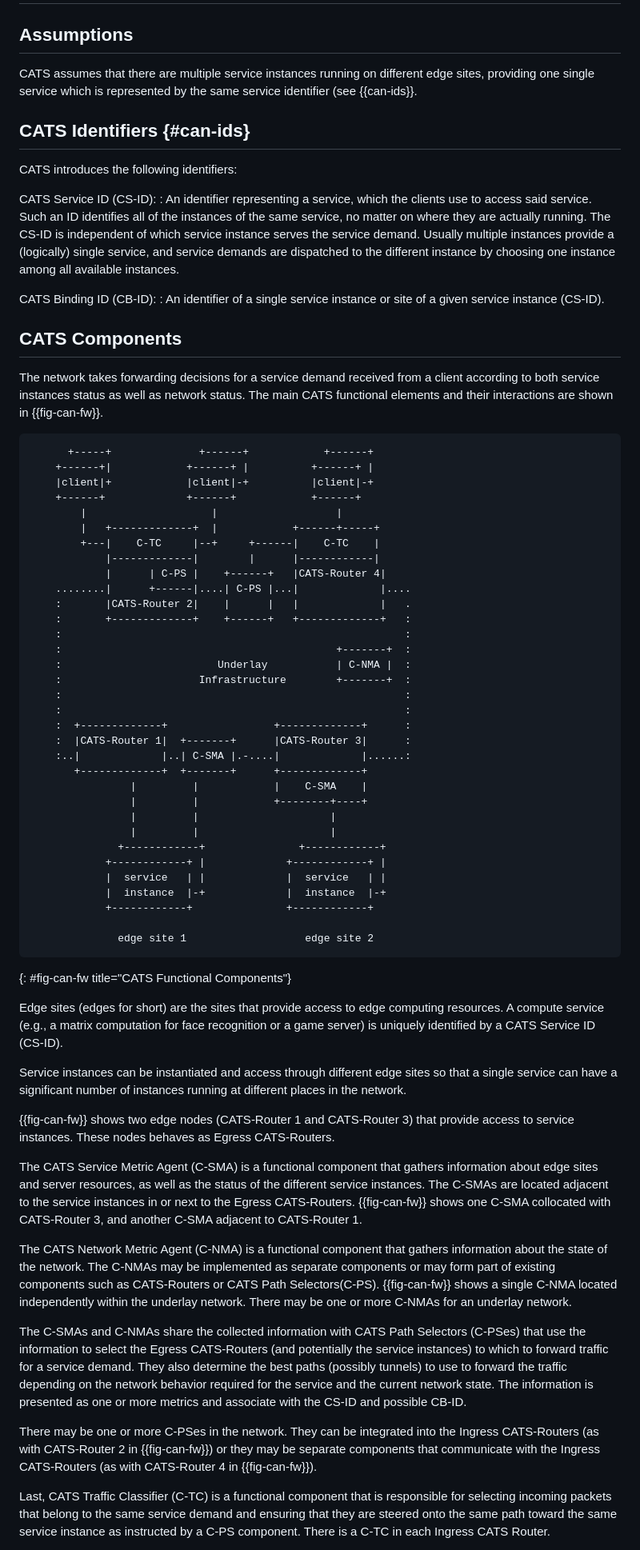
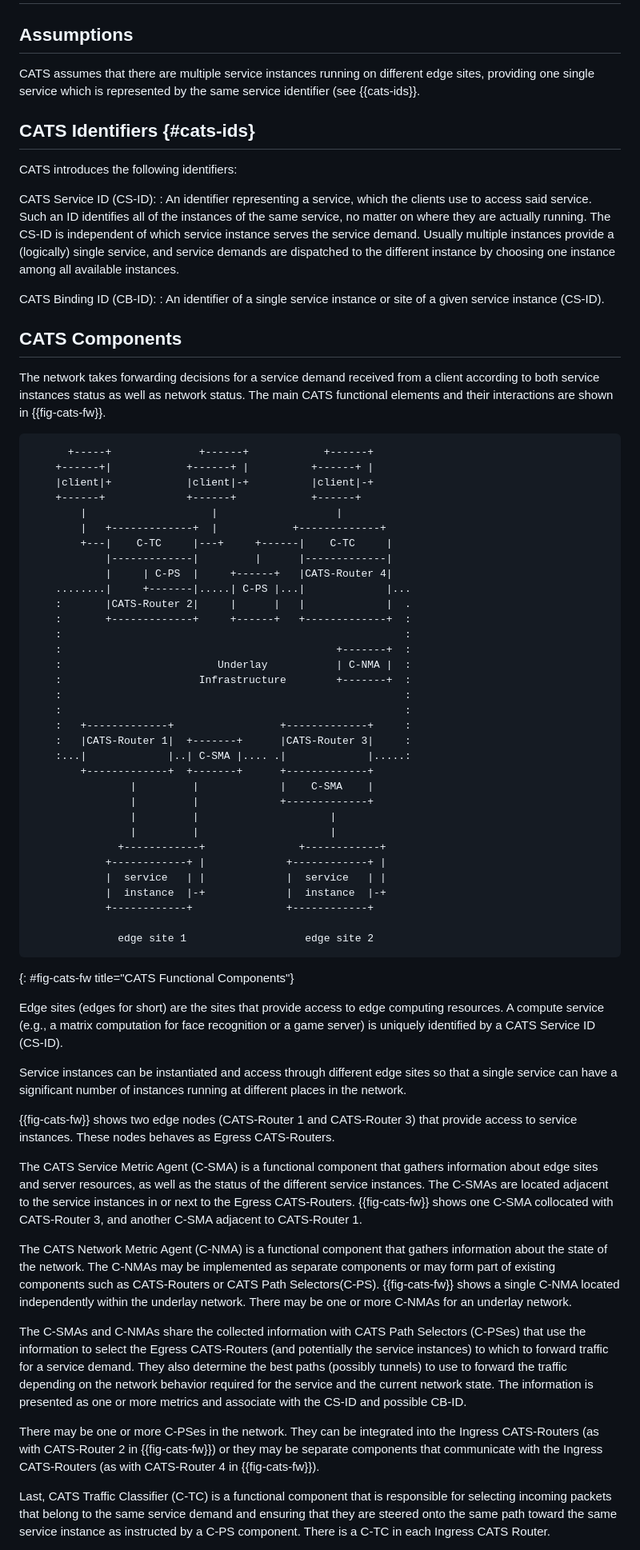
Before and after one commit to boucadair/CATS-framework, a Markdown page: draft-ldbc-cats-framework.md, the part around the change printed below. Shown: that part at 80% size. GitHub-like rendering.

```diff
--- a/draft-ldbc-cats-framework.md
+++ b/draft-ldbc-cats-framework.md
@@ -126,9 +173,9 @@ CATS Traffic Classifier (C-TC):
 
 ## Assumptions
 
-CATS assumes that there are multiple service instances running on different edge sites, providing one single service which is represented by the same service identifier (see {{can-ids}}.
+CATS assumes that there are multiple service instances running on different edge sites, providing one single service which is represented by the same service identifier (see {{cats-ids}}.
 
-## CATS Identifiers {#can-ids}
+## CATS Identifiers {#cats-ids}
 
 CATS introduces the following identifiers:
 
@@ -140,7 +187,7 @@ CATS Binding ID (CB-ID):
 
 ## CATS Components
 
-The network takes forwarding decisions for a service demand received from a client according to both service instances status as well as network status. The main CATS functional elements and their interactions are shown in {{fig-can-fw}}.
+The network takes forwarding decisions for a service demand received from a client according to both service instances status as well as network status. The main CATS functional elements and their interactions are shown in {{fig-cats-fw}}.
 
 ~~~ aasvg
       +-----+              +------+            +------+
@@ -148,25 +195,25 @@ The network takes forwarding decisions for a service demand received from a clie
     |client|+            |client|-+          |client|-+
     +------+             +------+            +------+
         |                    |                   |
-        |   +-------------+  |            +------+-----+
-        +---|    C-TC     |--+     +------|    C-TC    |
-            |-------------|        |      |------------|
-            |      | C-PS |    +------+   |CATS-Router 4|
-    ........|      +------|....| C-PS |...|             |....
-    :       |CATS-Router 2|    |      |   |             |   .
-    :       +-------------+    +------+   +-------------+   :
+        |   +-------------+  |            +-------------+
+        +---|    C-TC     |---+     +------|    C-TC     |
+            |-------------|         |      |-------------|
+            |     | C-PS  |     +------+   |CATS-Router 4|
+    ........|     +-------|.....| C-PS |...|             |...
+    :       |CATS-Router 2|     |      |   |             |  .
+    :       +-------------+     +------+   +-------------+  :
     :                                                       :
     :                                            +-------+  :
     :                         Underlay           | C-NMA |  :
     :                      Infrastructure        +-------+  :
     :                                                       :
     :                                                       :
-    :  +-------------+                 +-------------+      :
-    :  |CATS-Router 1|  +-------+      |CATS-Router 3|      :
-    :..|             |..| C-SMA |.-....|             |......:
-       +-------------+  +-------+      +-------------+
-                |         |            |    C-SMA    |
-                |         |            +--------+----+
+    :   +-------------+                 +-------------+     :
+    :   |CATS-Router 1|  +-------+      |CATS-Router 3|     :
+    :...|             |..| C-SMA |.... .|             |.....:
+        +-------------+  +-------+      +-------------+
+                |         |             |    C-SMA    |
+                |         |             +-------------+
                 |         |                     |
                 |         |                     |
               +------------+               +------------+
@@ -177,21 +224,21 @@ The network takes forwarding decisions for a service demand received from a clie
 
               edge site 1                   edge site 2
 ~~~
-{: #fig-can-fw title="CATS Functional Components"}
+{: #fig-cats-fw title="CATS Functional Components"}
 
 Edge sites (edges for short) are the sites that provide access to edge computing resources. A compute service (e.g., a matrix computation for face recognition or a game server) is uniquely identified by a CATS Service ID (CS-ID).
 
 Service instances can be instantiated and access through different edge sites so that a single service can have a significant number of instances running at different places in the network.
 
-{{fig-can-fw}} shows two edge nodes (CATS-Router 1 and CATS-Router 3) that provide access to service instances. These nodes behaves as Egress CATS-Routers.
+{{fig-cats-fw}} shows two edge nodes (CATS-Router 1 and CATS-Router 3) that provide access to service instances. These nodes behaves as Egress CATS-Routers.
 
-The CATS Service Metric Agent (C-SMA) is a functional component that gathers information about edge sites and server resources, as well as the status of the different service instances. The C-SMAs are located adjacent to the service instances in or next to the Egress CATS-Routers. {{fig-can-fw}} shows one C-SMA collocated with CATS-Router 3, and another C-SMA adjacent to CATS-Router 1.
+The CATS Service Metric Agent (C-SMA) is a functional component that gathers information about edge sites and server resources, as well as the status of the different service instances. The C-SMAs are located adjacent to the service instances in or next to the Egress CATS-Routers. {{fig-cats-fw}} shows one C-SMA collocated with CATS-Router 3, and another C-SMA adjacent to CATS-Router 1.
 
-The CATS Network Metric Agent (C-NMA) is a functional component that gathers information about the state of the network. The C-NMAs may be implemented as separate components or may form part of existing components such as CATS-Routers or CATS Path Selectors(C-PS). {{fig-can-fw}} shows a single C-NMA located independently within the underlay network. There may be one or more C-NMAs for an underlay network.
+The CATS Network Metric Agent (C-NMA) is a functional component that gathers information about the state of the network. The C-NMAs may be implemented as separate components or may form part of existing components such as CATS-Routers or CATS Path Selectors(C-PS). {{fig-cats-fw}} shows a single C-NMA located independently within the underlay network. There may be one or more C-NMAs for an underlay network.
 
 The C-SMAs and C-NMAs share the collected information with CATS Path Selectors (C-PSes) that use the information to select the Egress CATS-Routers (and potentially the service instances) to which to forward traffic for a service demand. They also determine the best paths (possibly tunnels) to use to forward the traffic depending on the network behavior required for the service and the current network state. The information is presented as one or more metrics and associate with the CS-ID and possible CB-ID.
 
-There may be one or more C-PSes in the network. They can be integrated into the Ingress CATS-Routers (as with CATS-Router 2 in {{fig-can-fw}}) or they may be separate components that communicate with the Ingress CATS-Routers (as with CATS-Router 4 in {{fig-can-fw}}).
+There may be one or more C-PSes in the network. They can be integrated into the Ingress CATS-Routers (as with CATS-Router 2 in {{fig-cats-fw}}) or they may be separate components that communicate with the Ingress CATS-Routers (as with CATS-Router 4 in {{fig-cats-fw}}).
 
 Last, CATS Traffic Classifier (C-TC) is a functional component that is responsible for selecting incoming packets that belong to the same service demand and ensuring that they are steered onto the same path toward the same service instance as instructed by a C-PS component. There is a C-TC in each Ingress CATS Router.
 
```
Also changed, not shown: other parts of draft-ldbc-cats-framework.md (+86 -39 lines).
